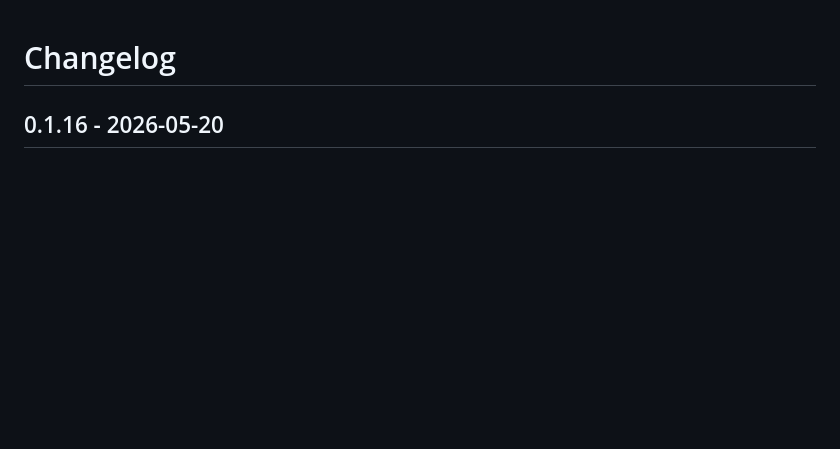
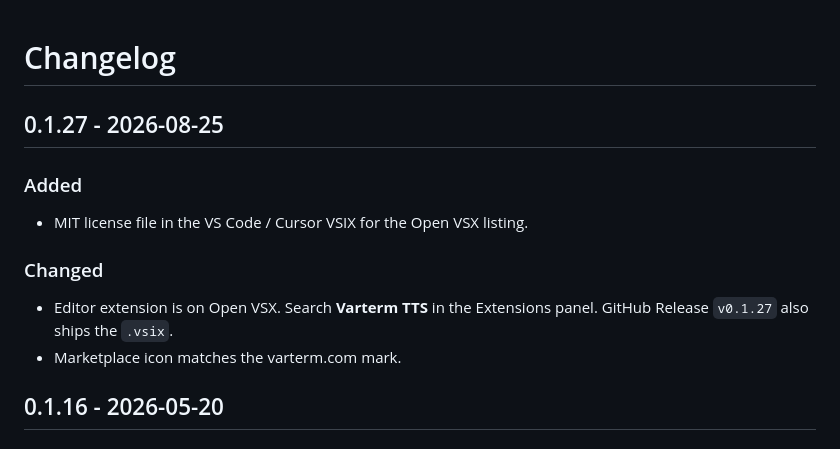
Before and after one commit to varterm/extensions, a Markdown page: CHANGELOG.md, the part around the change. Rendered like a GitHub page; blank space fills up the shorter version.

Commit message:
Document the Open VSX listing in the 0.1.27 changelog.
Shoppers can install from the editor Extensions panel; keep the GitHub .vsix as a fallback.

```diff
--- a/CHANGELOG.md
+++ b/CHANGELOG.md
@@ -1,4 +1,13 @@
 # Changelog
+
+## 0.1.27 - 2026-08-25
+
+### Added
+- MIT license file in the VS Code / Cursor VSIX for the Open VSX listing.
+
+### Changed
+- Editor extension is on Open VSX. Search **Varterm TTS** in the Extensions panel. GitHub Release `v0.1.27` also ships the `.vsix`.
+- Marketplace icon matches the varterm.com mark.
 
 ## 0.1.16 - 2026-05-20
 
```
Also changed, not shown: extensions/vscode/CHANGELOG.md (+3 -0 lines).
